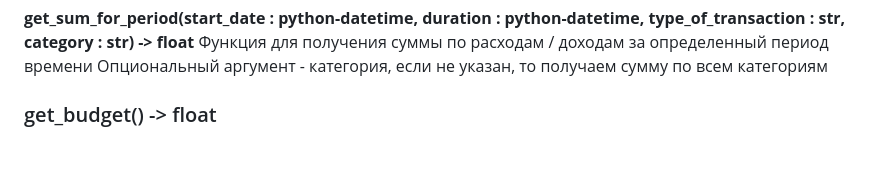
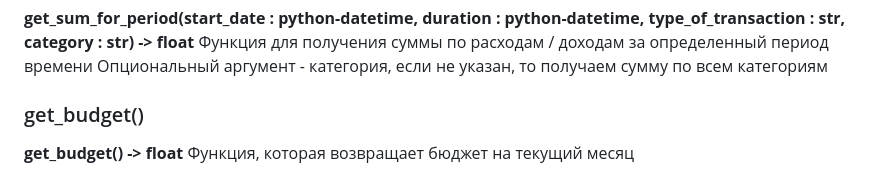
Before and after one commit to vivatttt/Bot-Accountant, a Markdown page: README.md, the part around the change. GitHub-like rendering.

```diff
--- a/README.md
+++ b/README.md
@@ -173,5 +173,6 @@ ___
 Функция для получения суммы по расходам / доходам за определенный период времени
 Опциональный аргумент - категория, если не указан, то получаем сумму по всем категориям
 
-### get_budget() -> float
+### get_budget()
+**get_budget() -> float**
 Функция, которая возвращает бюджет на текущий месяц
```
